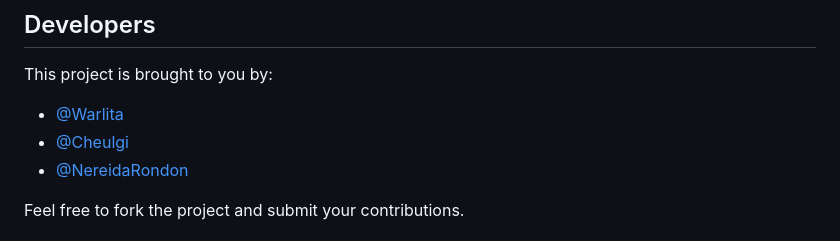
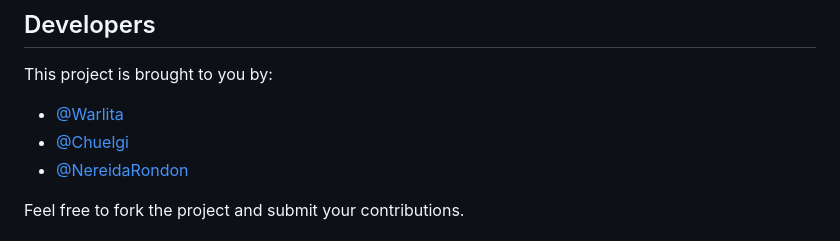
Before and after one commit to chingu-voyages/v46-tier1-team-05, a Markdown page: README.md, the part around the change. GitHub-like rendering.

```diff
--- a/README.md
+++ b/README.md
@@ -68,7 +68,7 @@ Chingu is an open global platform connecting motivated learners to build fast an
 This project is brought to you by:
 
 - [@Warlita](https://github.com/Warlita)
-- [@Cheulgi](https://github.com/Cheulgi)
+- [@Chuelgi](https://github.com/chuelgi)
 - [@NereidaRondon](https://github.com/NereidaRondon)
 
 Feel free to fork the project and submit your contributions.
```
